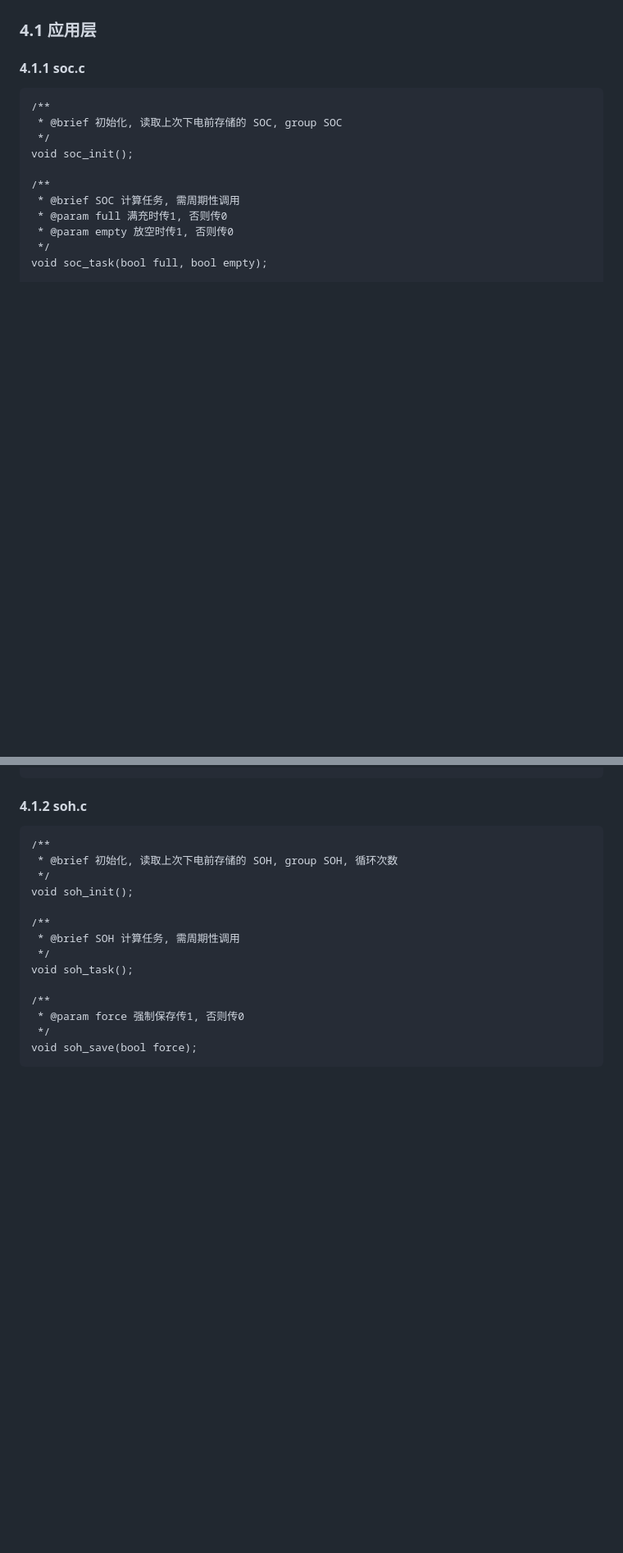
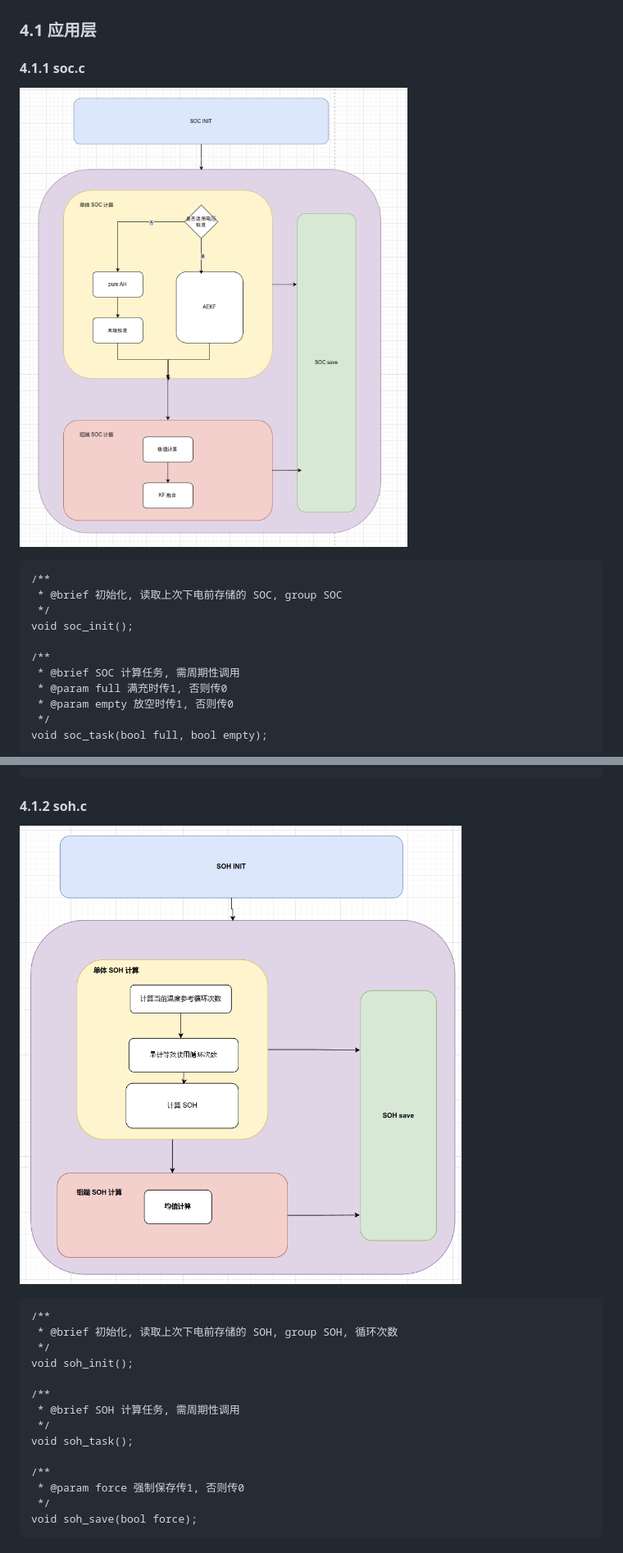
Before and after one commit to iowrite/soc, a Markdown page: README.md, 2 parts joined by grey strips. Shown: that part at 82% size. Rendered like a GitHub page; pictures changed too: doc/soc_module.png (added), doc/soh_module.png (added); blank space fills up the shorter version.

Commit message:
更新

````diff
--- a/README.md
+++ b/README.md
@@ -177,6 +177,8 @@ Q 值用来调整 组端 SOC 变化的的变化速度, 即平滑度.
 
 #### 4.1.1 soc.c
 
+![](doc/soc_module.png)
+
 ```
 /**
  * @brief 初始化, 读取上次下电前存储的 SOC, group SOC
@@ -196,6 +198,7 @@ void soc_task(bool full, bool empty);
 void soc_save(bool force);
 ```
 #### 4.1.2 soh.c
+![](doc/soh_module.png)
 ```
 /**
  * @brief 初始化, 读取上次下电前存储的 SOH, group SOH, 循环次数
````
Also changed, not shown: other parts of README.md (+1 -0 lines), doc/soe_module.png (added), 3 other files.
